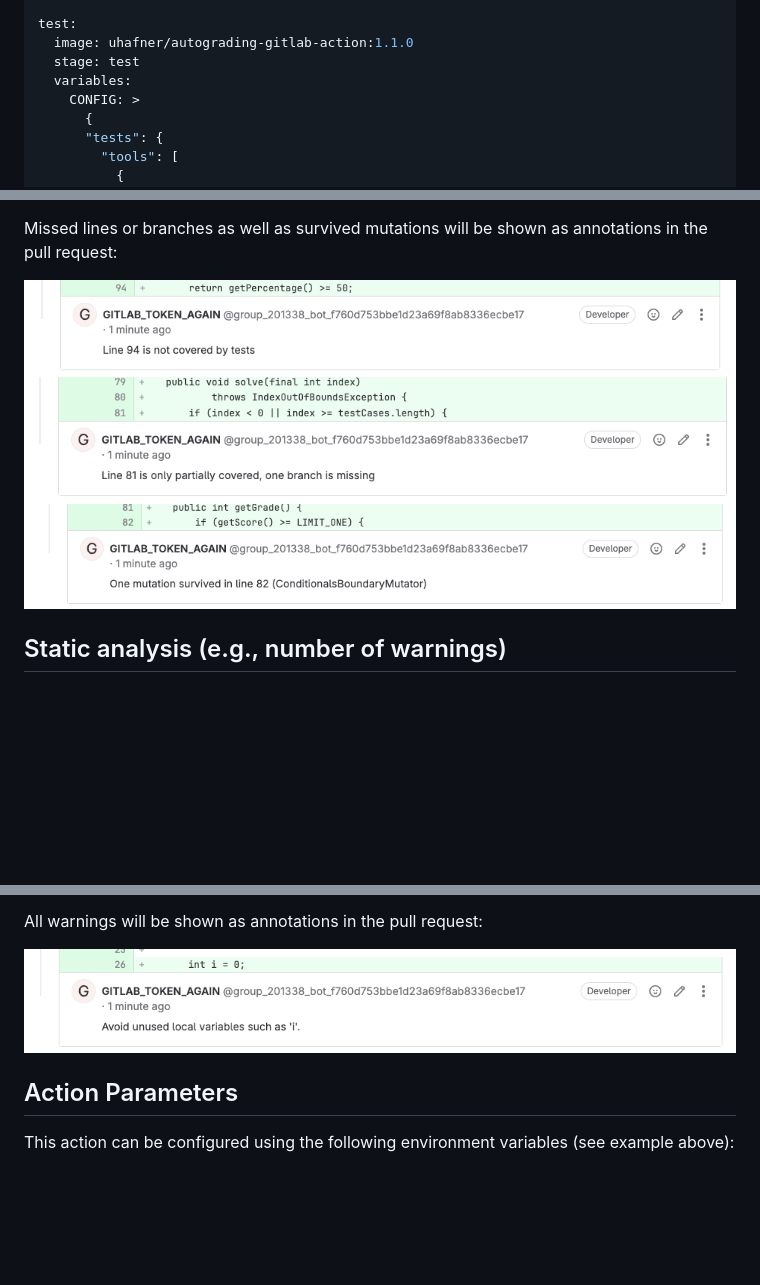
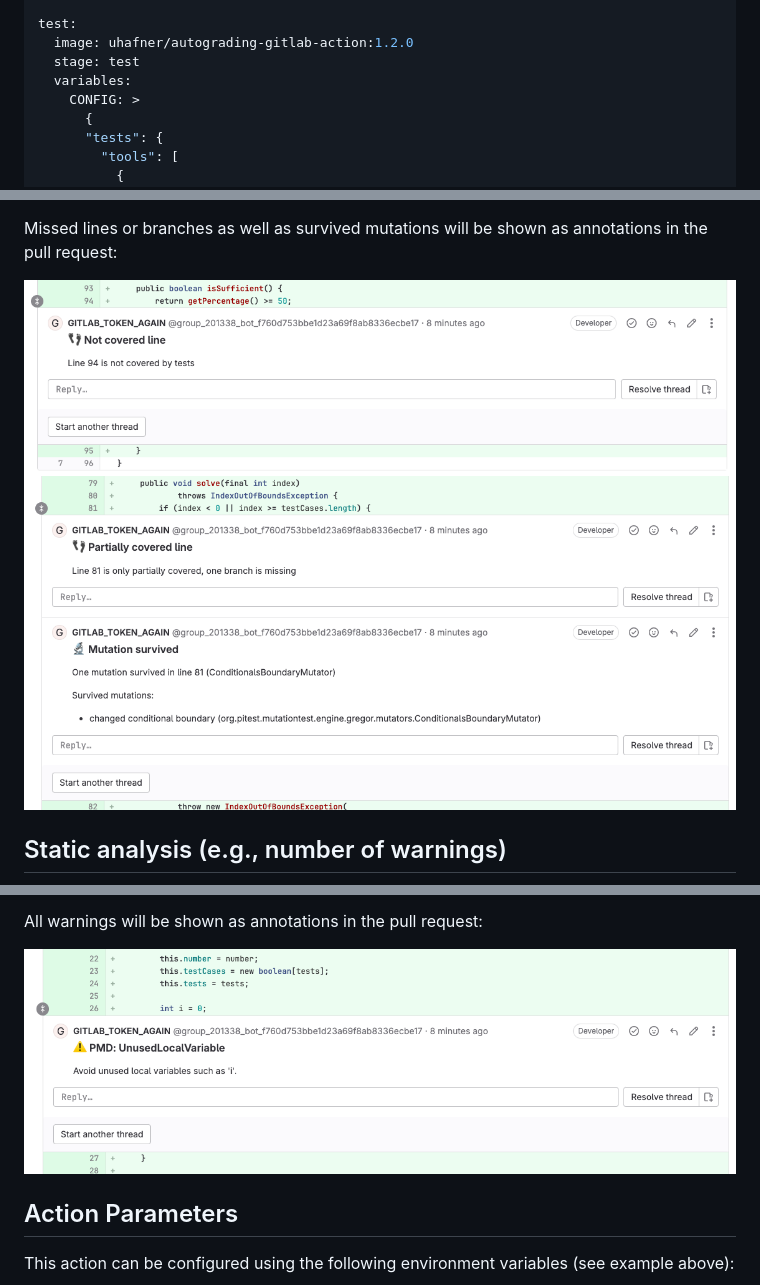
Before and after one commit to uhafner/autograding-gitlab-action, a Markdown page: README.md, 3 parts joined by grey strips. GitHub-like rendering; pictures changed too: images/analysis-comment.png, images/branch-coverage-comment.png (deleted), images/line-coverage-comment.png; blank space fills up the shorter version.

Commit message:
Update images.

```diff
--- a/README.md
+++ b/README.md
@@ -33,7 +33,7 @@ build:
     - mvn -V --color always -ntp clean verify --file pom.xml '-Dgpg.skip' -Ppit
 
 test:
-  image: uhafner/autograding-gitlab-action:1.1.0
+  image: uhafner/autograding-gitlab-action:1.2.0
   stage: test
   variables:
     CONFIG: >
@@ -144,8 +144,7 @@ You can either use the covered percentage as positive impact or the missed perce
 Missed lines or branches as well as survived mutations will be shown as annotations in the pull request:
 
 ![Line coverage comment](images/line-coverage-comment.png)
-![Branch coverage comment](images/branch-coverage-comment.png)
-![Mutation coverage comment](images/mutations-comment.png)
+![Branch and mutation coverage comment](images/mutation-coverage-comment.png)
 
 ## Static analysis (e.g., number of warnings)
 
```
